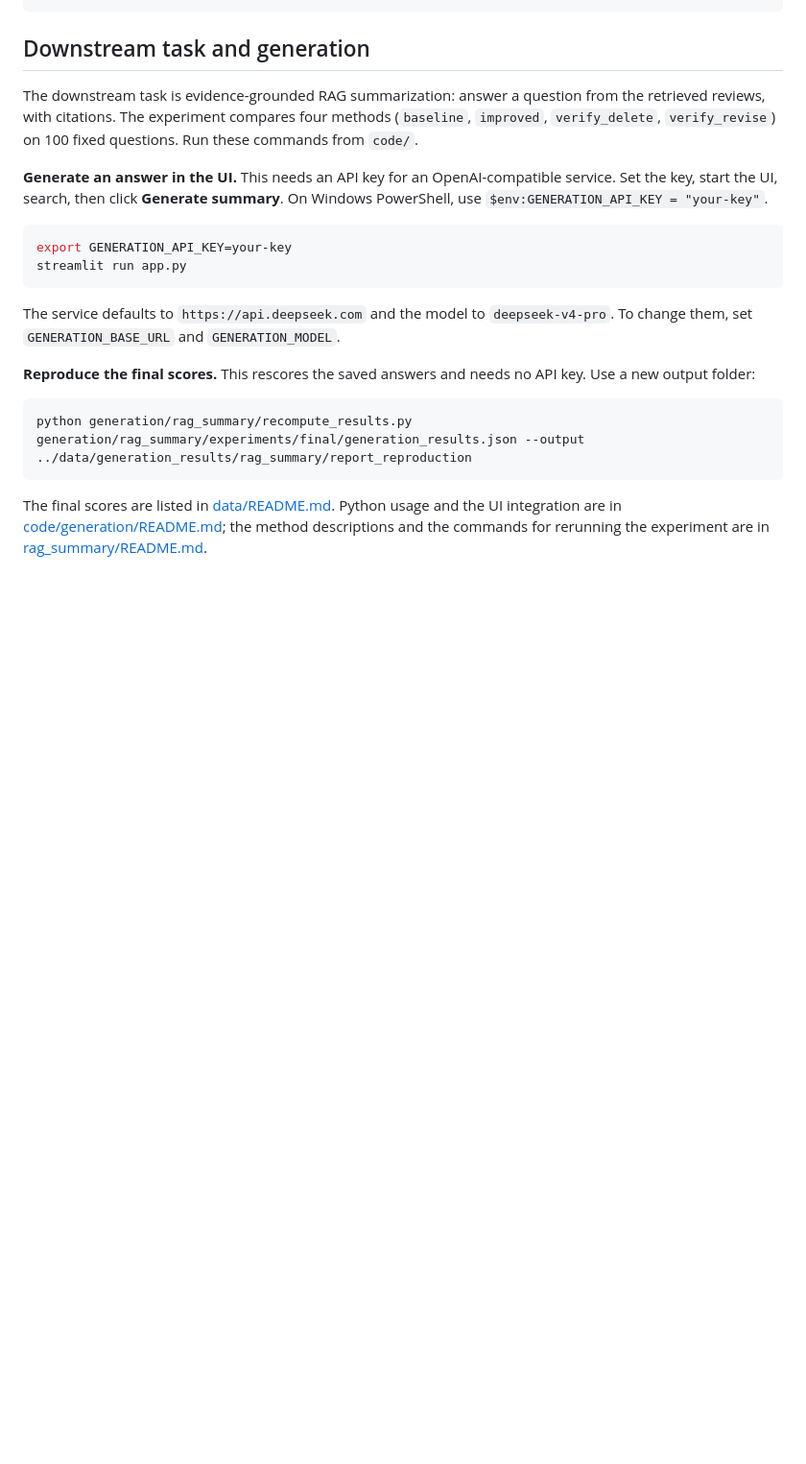
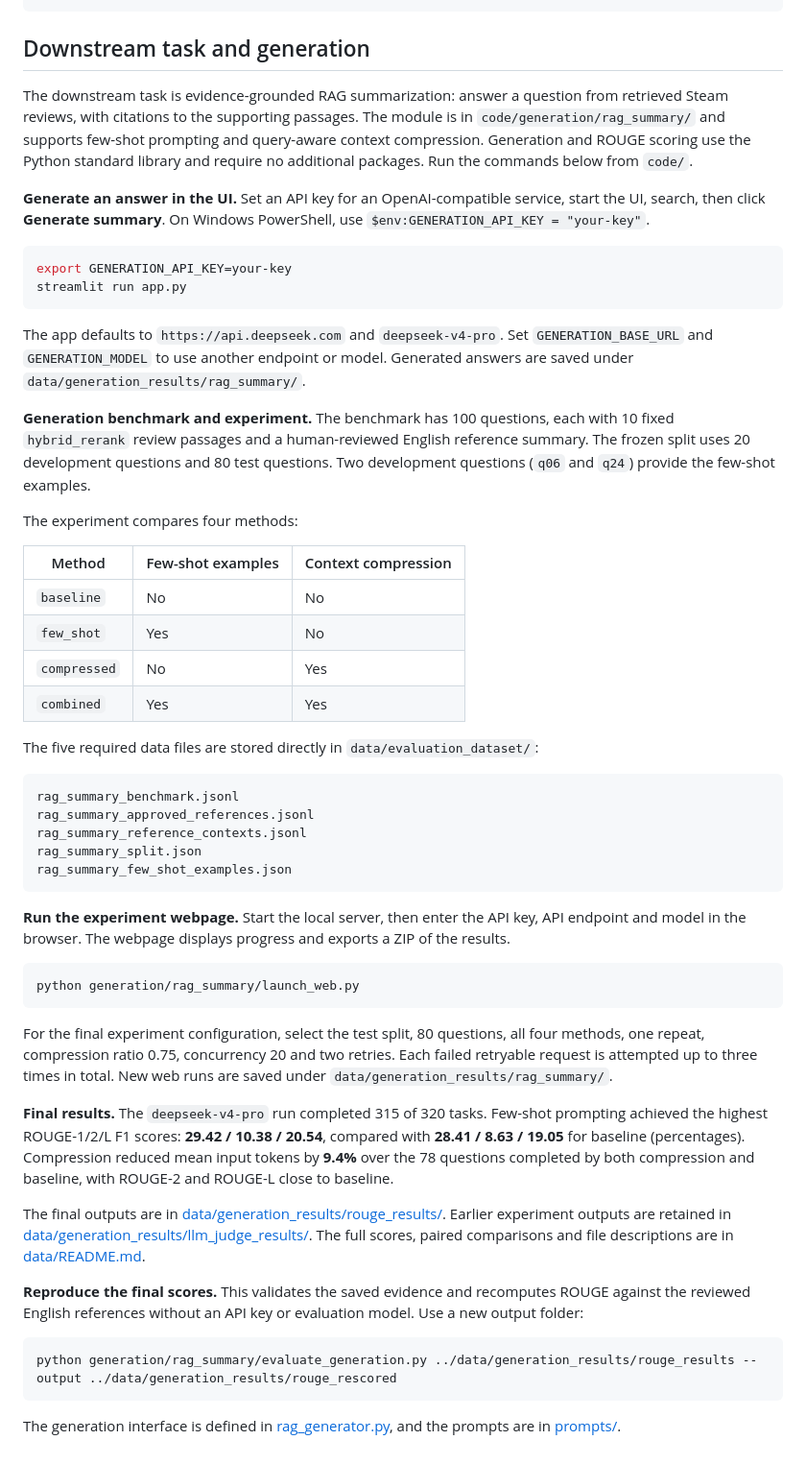
Before and after one commit to GSrihariS/RAG_ASPA_Game_Retrieval, a Markdown page: README.md, the part around one of its changes. Shown at 96% size. GitHub-like rendering; blank space fills up the shorter version.

````diff
--- a/README.md
+++ b/README.md
@@ -117,27 +53,75 @@ python -m data_pipeline.calculate_iaa
 
 ## Downstream task and generation
 
-The downstream task is evidence-grounded RAG summarization: answer a question from the retrieved reviews, with
-citations. The experiment compares four methods (`baseline`, `improved`, `verify_delete`, `verify_revise`) on
-100 fixed questions. Run these commands from `code/`.
+The downstream task is evidence-grounded RAG summarization: answer a question from retrieved Steam reviews,
+with citations to the supporting passages. The module is in `code/generation/rag_summary/` and supports
+few-shot prompting and query-aware context compression. Generation and ROUGE scoring use the Python standard
+library and require no additional packages. Run the commands below from `code/`.
 
-**Generate an answer in the UI.** This needs an API key for an OpenAI-compatible service. Set the key, start the
-UI, search, then click **Generate summary**. On Windows PowerShell, use `$env:GENERATION_API_KEY = "your-key"`.
+**Generate an answer in the UI.** Set an API key for an OpenAI-compatible service, start the UI, search,
+then click **Generate summary**. On Windows PowerShell, use `$env:GENERATION_API_KEY = "your-key"`.
 
 ```bash
 export GENERATION_API_KEY=your-key
 streamlit run app.py
 ```
 
-The service defaults to `https://api.deepseek.com` and the model to `deepseek-v4-pro`. To change them, set
-`GENERATION_BASE_URL` and `GENERATION_MODEL`.
+The app defaults to `https://api.deepseek.com` and `deepseek-v4-pro`. Set `GENERATION_BASE_URL` and
+`GENERATION_MODEL` to use another endpoint or model. Generated answers are saved under
+`data/generation_results/rag_summary/`.
 
-**Reproduce the final scores.** This rescores the saved answers and needs no API key. Use a new output folder:
+**Generation benchmark and experiment.** The benchmark has 100 questions, each with 10 fixed
+`hybrid_rerank` review passages and a human-reviewed English reference summary. The frozen split uses
+20 development questions and 80 test questions. Two development questions (`q06` and `q24`) provide
+the few-shot examples.
+
+The experiment compares four methods:
+
+| Method | Few-shot examples | Context compression |
+|---|---|---|
+| `baseline` | No | No |
+| `few_shot` | Yes | No |
+| `compressed` | No | Yes |
+| `combined` | Yes | Yes |
+
+The five required data files are stored directly in `data/evaluation_dataset/`:
+
+```text
+rag_summary_benchmark.jsonl
+rag_summary_approved_references.jsonl
+rag_summary_reference_contexts.jsonl
+rag_summary_split.json
+rag_summary_few_shot_examples.json
+```
+
+**Run the experiment webpage.** Start the local server, then enter the API key, API endpoint and model
+in the browser. The webpage displays progress and exports a ZIP of the results.
 
 ```bash
-python generation/rag_summary/recompute_results.py generation/rag_summary/experiments/final/generation_results.json --output ../data/generation_results/rag_summary/report_reproduction
+python generation/rag_summary/launch_web.py
 ```
 
-The final scores are listed in [data/README.md](data/README.md). Python usage and the UI integration are in
-[code/generation/README.md](code/generation/README.md); the method descriptions and the commands for rerunning
-the experiment are in [rag_summary/README.md](code/generation/rag_summary/README.md).
+For the final experiment configuration, select the test split, 80 questions, all four methods, one repeat,
+compression ratio 0.75, concurrency 20 and two retries. Each failed retryable request is attempted up to
+three times in total. New web runs are saved under `data/generation_results/rag_summary/`.
+
+**Final results.** The `deepseek-v4-pro` run completed 315 of 320 tasks. Few-shot prompting achieved the
+highest ROUGE-1/2/L F1 scores: **29.42 / 10.38 / 20.54**, compared with **28.41 / 8.63 / 19.05** for
+baseline (percentages). Compression reduced mean input tokens by **9.4%** over the 78 questions completed
+by both compression and baseline, with ROUGE-2 and ROUGE-L close to baseline.
+
+The final outputs are in [data/generation_results/rouge_results/](data/generation_results/rouge_results/).
+Earlier experiment outputs are retained in
+[data/generation_results/llm_judge_results/](data/generation_results/llm_judge_results/).
+The full scores, paired comparisons and file descriptions are in [data/README.md](data/README.md).
+
+**Reproduce the final scores.** This validates the saved evidence and recomputes ROUGE against the reviewed
+English references without an API key or evaluation model. Use a new output folder:
+
+```bash
+python generation/rag_summary/evaluate_generation.py ../data/generation_results/rouge_results --output ../data/generation_results/rouge_rescored
+```
+
+The generation interface is defined in
+[rag_generator.py](code/generation/rag_summary/rag_generator.py), and the prompts are in
+[prompts/](code/generation/rag_summary/prompts/).
````
Also changed, not shown: other parts of README.md (+0 -64 lines).
